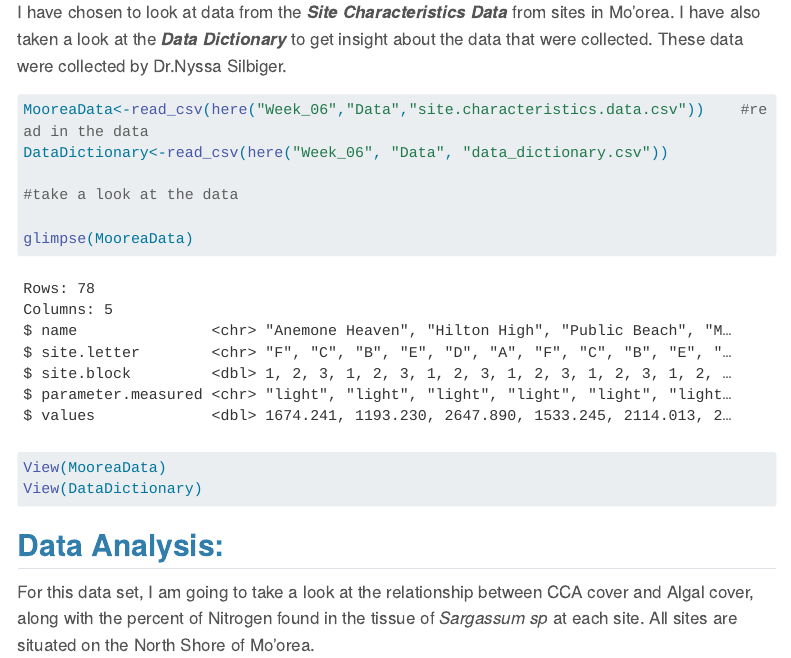
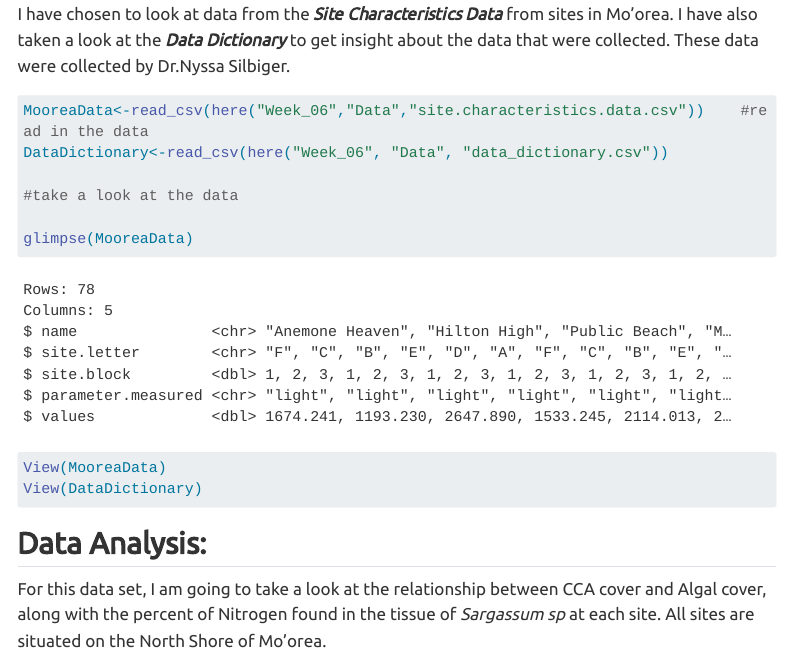
Before and after one commit to OCN-682-UH/Boborci, a Quarto document (Week_06/Scripts/Homework.qmd): the page in a window 1100 px wide, from 580 px down before the commit and from 560 px down after it, so that both start at the same text. Rendered offline with R 4.5, knitr and Pandoc in place of Quarto, with nearby package versions; some code elsewhere in the file could not run offline; menus at the side of the page are left out; long lines of code are wrapped.

Commit message:
Week 6 done (Please work)

```diff
--- a/Week_06/Scripts/Homework.qmd
+++ b/Week_06/Scripts/Homework.qmd
@@ -6,7 +6,7 @@ date-modified: today
 format:
   html:
     toc: true
-    theme: cerulean
+    theme: united
     mainfont: "Georgia"
     prefer-html: true
     message: false
```
Also changed, not shown: Week_06/Scripts/Homework.html.
